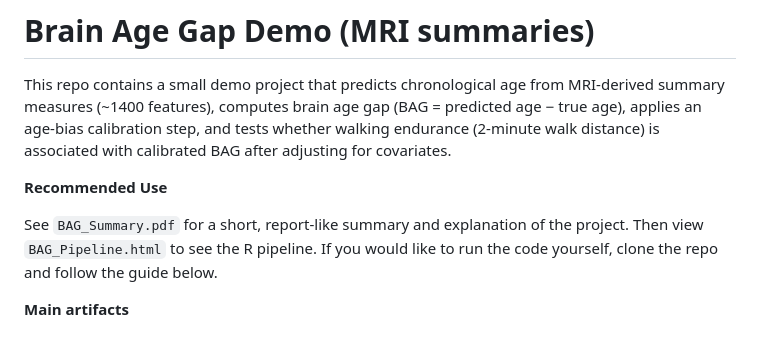
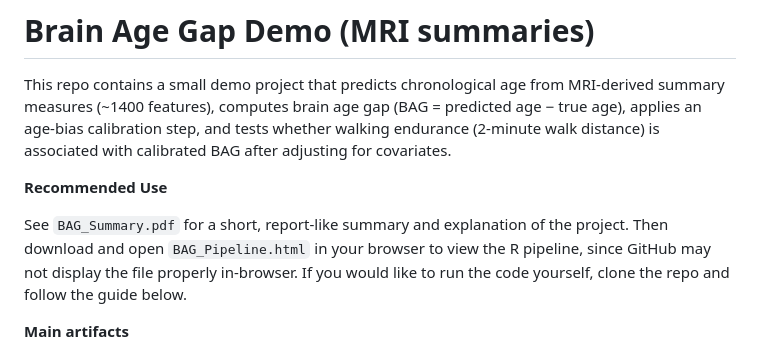
Before and after one commit to Edward932/Brain-Age-Gap-Demo-Project, a Markdown page: README.md, the part around the change. GitHub-like rendering.

```diff
--- a/README.md
+++ b/README.md
@@ -4,7 +4,7 @@ This repo contains a small demo project that predicts chronological age from MRI
 
 **Recommended Use**
 
-See `BAG_Summary.pdf` for a short, report-like summary and explanation of the project. Then view `BAG_Pipeline.html` to see the R pipeline. If you would like to run the code yourself, clone the repo and follow the guide below.
+See `BAG_Summary.pdf` for a short, report-like summary and explanation of the project. Then download and open `BAG_Pipeline.html` in your browser to view the R pipeline, since GitHub may not display the file properly in-browser. If you would like to run the code yourself, clone the repo and follow the guide below.
 
 **Main artifacts**
 - `BAG_Summary.pdf` — short results summary
```
